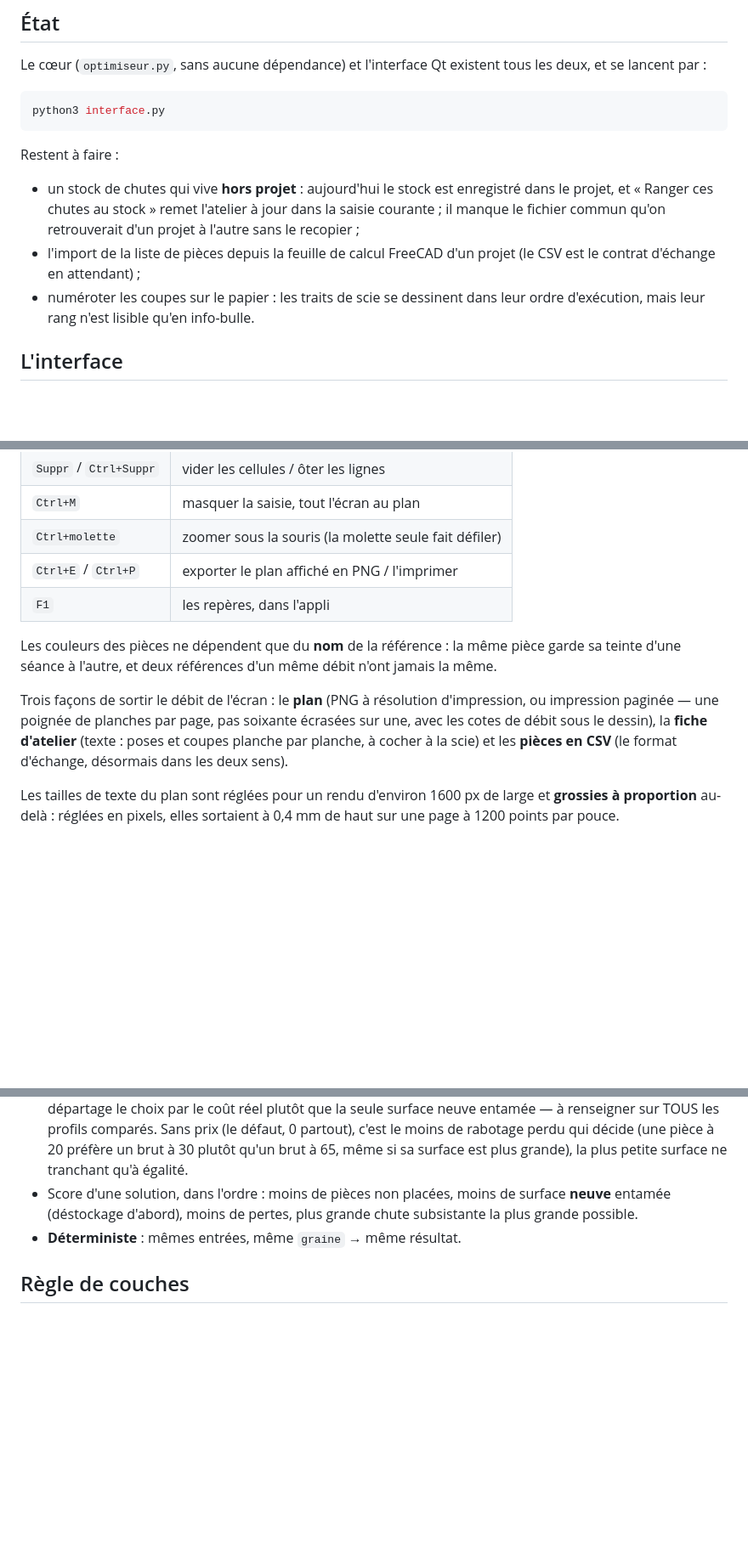
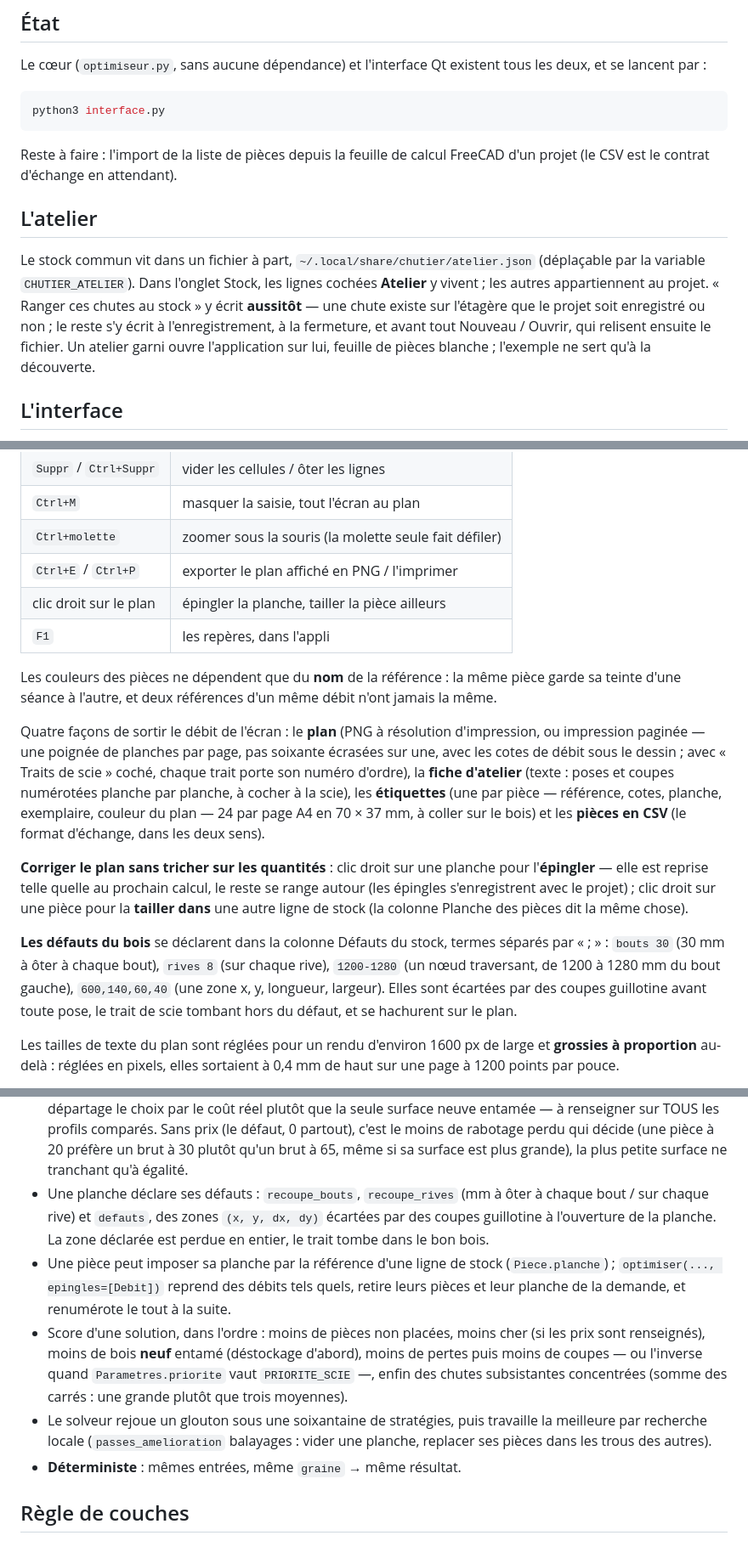
Before and after one commit to atelierduverdier/chutier, a Markdown page: README.md, 3 parts joined by grey strips. Shown at 85% size. GitHub-like rendering; blank space fills up the shorter version.

````diff
--- a/README.md
+++ b/README.md
@@ -19,17 +19,21 @@ existent tous les deux, et se lancent par :
 python3 interface.py
 ```
 
-Restent à faire :
+Reste à faire : l'import de la liste de pièces depuis la feuille de
+calcul FreeCAD d'un projet (le CSV est le contrat d'échange en
+attendant).
 
-- un stock de chutes qui vive **hors projet** : aujourd'hui le stock est
-  enregistré dans le projet, et « Ranger ces chutes au stock » remet
-  l'atelier à jour dans la saisie courante ; il manque le fichier commun
-  qu'on retrouverait d'un projet à l'autre sans le recopier ;
-- l'import de la liste de pièces depuis la feuille de calcul FreeCAD
-  d'un projet (le CSV est le contrat d'échange en attendant) ;
-- numéroter les coupes sur le papier : les traits de scie se dessinent
-  dans leur ordre d'exécution, mais leur rang n'est lisible qu'en
-  info-bulle.
+## L'atelier
+
+Le stock commun vit dans un fichier à part,
+`~/.local/share/chutier/atelier.json` (déplaçable par la variable
+`CHUTIER_ATELIER`). Dans l'onglet Stock, les lignes cochées **Atelier**
+y vivent ; les autres appartiennent au projet. « Ranger ces chutes au
+stock » y écrit **aussitôt** — une chute existe sur l'étagère que le
+projet soit enregistré ou non ; le reste s'y écrit à l'enregistrement, à
+la fermeture, et avant tout Nouveau / Ouvrir, qui relisent ensuite le
+fichier. Un atelier garni ouvre l'application sur lui, feuille de pièces
+blanche ; l'exemple ne sert qu'à la découverte.
 
 ## L'interface
 
@@ -48,18 +52,36 @@ chutes hachurées, fond clair pour la perte.
 | `Ctrl+M` | masquer la saisie, tout l'écran au plan |
 | `Ctrl+molette` | zoomer sous la souris (la molette seule fait défiler) |
 | `Ctrl+E` / `Ctrl+P` | exporter le plan affiché en PNG / l'imprimer |
+| clic droit sur le plan | épingler la planche, tailler la pièce ailleurs |
 | `F1` | les repères, dans l'appli |
 
 Les couleurs des pièces ne dépendent que du **nom** de la référence : la
 même pièce garde sa teinte d'une séance à l'autre, et deux références
 d'un même débit n'ont jamais la même.
 
-Trois façons de sortir le débit de l'écran : le **plan** (PNG à
+Quatre façons de sortir le débit de l'écran : le **plan** (PNG à
 résolution d'impression, ou impression paginée — une poignée de planches
 par page, pas soixante écrasées sur une, avec les cotes de débit sous le
-dessin), la **fiche d'atelier** (texte : poses et coupes planche par
-planche, à cocher à la scie) et les **pièces en CSV** (le format
-d'échange, désormais dans les deux sens).
+dessin ; avec « Traits de scie » coché, chaque trait porte son numéro
+d'ordre), la **fiche d'atelier** (texte : poses et coupes numérotées
+planche par planche, à cocher à la scie), les **étiquettes** (une par
+pièce — référence, cotes, planche, exemplaire, couleur du plan — 24 par
+page A4 en 70 × 37 mm, à coller sur le bois) et les **pièces en CSV** (le
+format d'échange, dans les deux sens).
+
+**Corriger le plan sans tricher sur les quantités** : clic droit sur une
+planche pour l'**épingler** — elle est reprise telle quelle au prochain
+calcul, le reste se range autour (les épingles s'enregistrent avec le
+projet) ; clic droit sur une pièce pour la **tailler dans** une autre
+ligne de stock (la colonne Planche des pièces dit la même chose).
+
+**Les défauts du bois** se déclarent dans la colonne Défauts du stock,
+termes séparés par « ; » : `bouts 30` (30 mm à ôter à chaque bout),
+`rives 8` (sur chaque rive), `1200-1280` (un nœud traversant, de 1200 à
+1280 mm du bout gauche), `600,140,60,40` (une zone x, y, longueur,
+largeur). Elles sont écartées par des coupes guillotine avant toute
+pose, le trait de scie tombant hors du défaut, et se hachurent sur le
+plan.
 
 Les tailles de texte du plan sont réglées pour un rendu d'environ
 1600 px de large et **grossies à proportion** au-delà : réglées en
@@ -130,9 +152,25 @@ print(resultat.texte())               # résumé lisible
   le moins de rabotage perdu qui décide (une pièce à 20 préfère un
   brut à 30 plutôt qu'un brut à 65, même si sa surface est plus
   grande), la plus petite surface ne tranchant qu'à égalité.
+- Une planche déclare ses défauts : `recoupe_bouts`, `recoupe_rives`
+  (mm à ôter à chaque bout / sur chaque rive) et `defauts`, des zones
+  `(x, y, dx, dy)` écartées par des coupes guillotine à l'ouverture de
+  la planche. La zone déclarée est perdue en entier, le trait tombe dans
+  le bon bois.
+- Une pièce peut imposer sa planche par la référence d'une ligne de
+  stock (`Piece.planche`) ; `optimiser(..., epingles=[Debit])` reprend
+  des débits tels quels, retire leurs pièces et leur planche de la
+  demande, et renumérote le tout à la suite.
 - Score d'une solution, dans l'ordre : moins de pièces non placées,
-  moins de surface **neuve** entamée (déstockage d'abord), moins de
-  pertes, plus grande chute subsistante la plus grande possible.
+  moins cher (si les prix sont renseignés), moins de bois **neuf**
+  entamé (déstockage d'abord), moins de pertes puis moins de coupes —
+  ou l'inverse quand `Parametres.priorite` vaut `PRIORITE_SCIE` —,
+  enfin des chutes subsistantes concentrées (somme des carrés : une
+  grande plutôt que trois moyennes).
+- Le solveur rejoue un glouton sous une soixantaine de stratégies, puis
+  travaille la meilleure par recherche locale (`passes_amelioration`
+  balayages : vider une planche, replacer ses pièces dans les trous des
+  autres).
 - **Déterministe** : mêmes entrées, même `graine` → même résultat.
 
 ## Règle de couches
````
Also changed, not shown: other parts of README.md (+5 -3 lines), README.en.md (+54 -20 lines).
